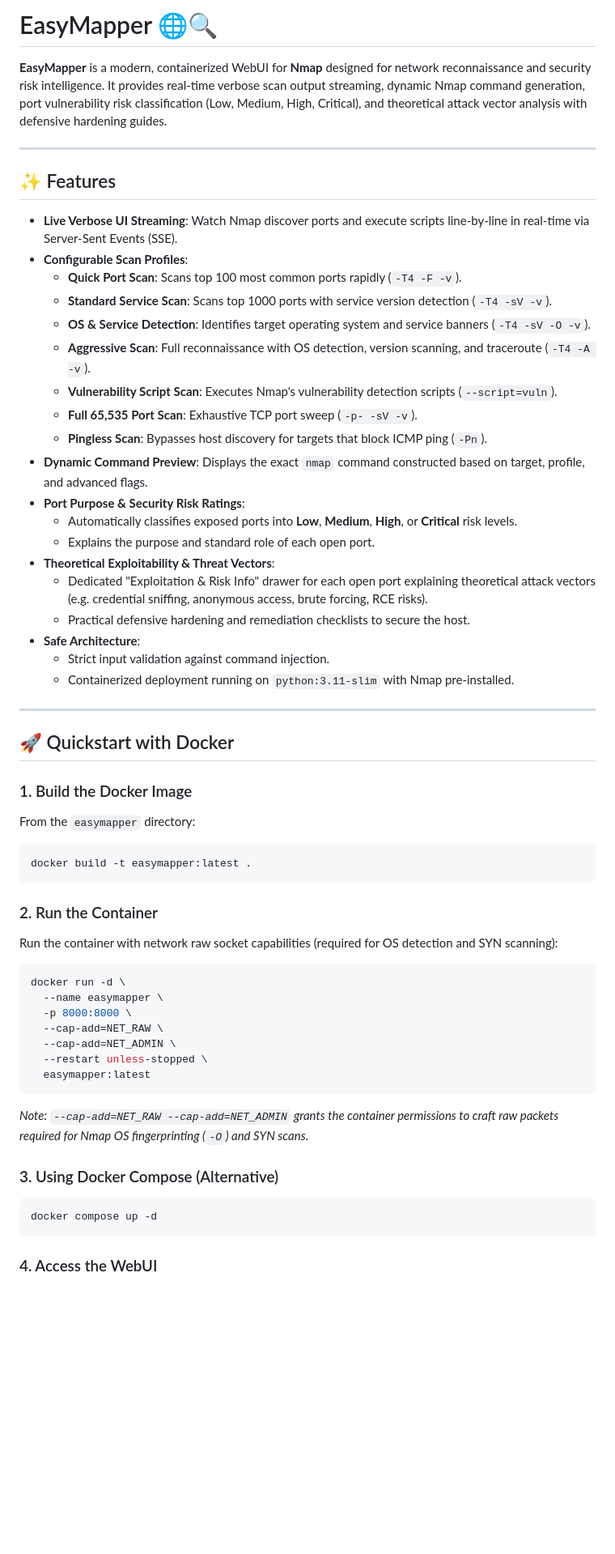
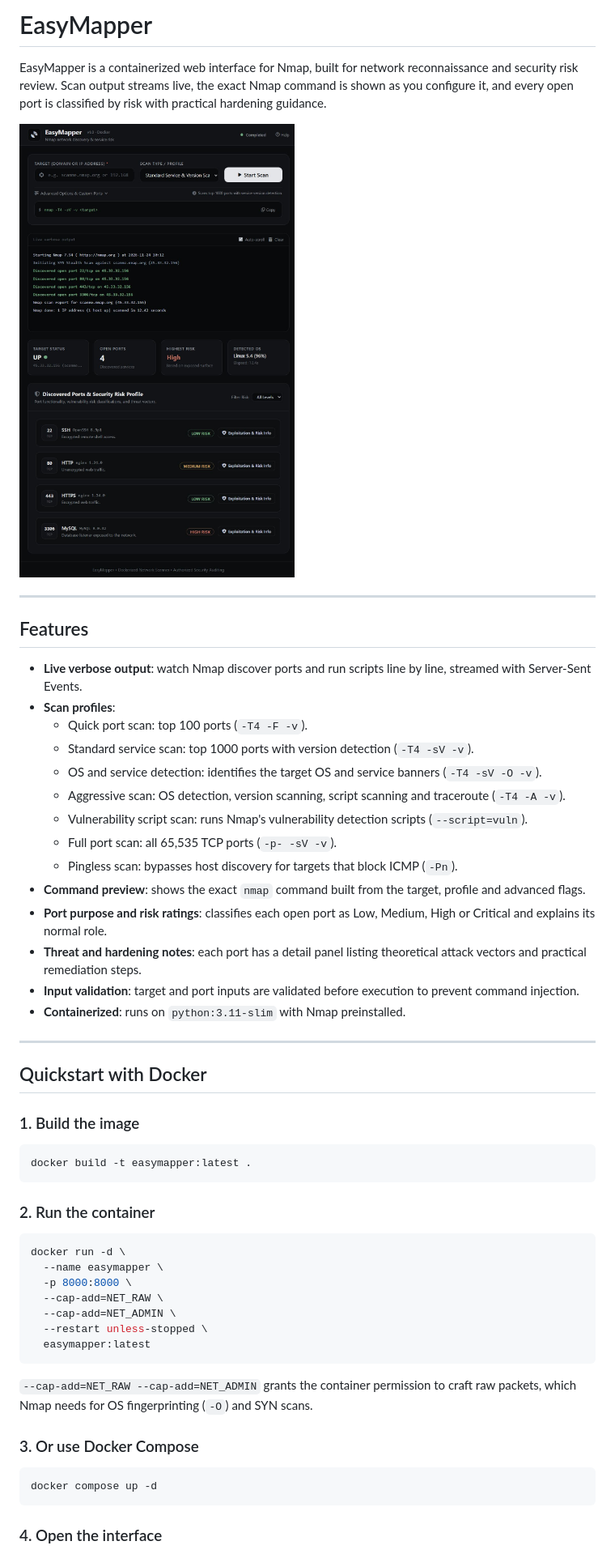
Before and after one commit to jagadeeshs390/EasyMapper, a Markdown page: README.md, the part around one of its changes. Shown at 81% size. GitHub-like rendering; pictures changed too: docs/easymapper-preview.jpg (added); blank space fills up the shorter version.

Commit message:
Fix:README

````diff
--- a/README.md
+++ b/README.md
@@ -1,46 +1,39 @@
-# EasyMapper 🌐🔍
+# EasyMapper
 
-**EasyMapper** is a modern, containerized WebUI for **Nmap** designed for network reconnaissance and security risk intelligence. It provides real-time verbose scan output streaming, dynamic Nmap command generation, port vulnerability risk classification (Low, Medium, High, Critical), and theoretical attack vector analysis with defensive hardening guides.
+EasyMapper is a containerized web interface for Nmap, built for network reconnaissance and security risk review. Scan output streams live, the exact Nmap command is shown as you configure it, and every open port is classified by risk with practical hardening guidance.
+
+![EasyMapper after a completed scan, showing live output, summary metrics and per-port risk ratings](docs/easymapper-preview.jpg)
 
 ---
 
-## ✨ Features
+## Features
 
-- **Live Verbose UI Streaming**: Watch Nmap discover ports and execute scripts line-by-line in real-time via Server-Sent Events (SSE).
-- **Configurable Scan Profiles**:
-  - **Quick Port Scan**: Scans top 100 most common ports rapidly (`-T4 -F -v`).
-  - **Standard Service Scan**: Scans top 1000 ports with service version detection (`-T4 -sV -v`).
-  - **OS & Service Detection**: Identifies target operating system and service banners (`-T4 -sV -O -v`).
-  - **Aggressive Scan**: Full reconnaissance with OS detection, version scanning, and traceroute (`-T4 -A -v`).
-  - **Vulnerability Script Scan**: Executes Nmap's vulnerability detection scripts (`--script=vuln`).
-  - **Full 65,535 Port Scan**: Exhaustive TCP port sweep (`-p- -sV -v`).
-  - **Pingless Scan**: Bypasses host discovery for targets that block ICMP ping (`-Pn`).
-- **Dynamic Command Preview**: Displays the exact `nmap` command constructed based on target, profile, and advanced flags.
-- **Port Purpose & Security Risk Ratings**:
-  - Automatically classifies exposed ports into **Low**, **Medium**, **High**, or **Critical** risk levels.
-  - Explains the purpose and standard role of each open port.
-- **Theoretical Exploitability & Threat Vectors**:
-  - Dedicated "Exploitation & Risk Info" drawer for each open port explaining theoretical attack vectors (e.g. credential sniffing, anonymous access, brute forcing, RCE risks).
-  - Practical defensive hardening and remediation checklists to secure the host.
-- **Safe Architecture**:
-  - Strict input validation against command injection.
-  - Containerized deployment running on `python:3.11-slim` with Nmap pre-installed.
+- **Live verbose output**: watch Nmap discover ports and run scripts line by line, streamed with Server-Sent Events.
+- **Scan profiles**:
+  - Quick port scan: top 100 ports (`-T4 -F -v`).
+  - Standard service scan: top 1000 ports with version detection (`-T4 -sV -v`).
+  - OS and service detection: identifies the target OS and service banners (`-T4 -sV -O -v`).
+  - Aggressive scan: OS detection, version scanning, script scanning and traceroute (`-T4 -A -v`).
+  - Vulnerability script scan: runs Nmap's vulnerability detection scripts (`--script=vuln`).
+  - Full port scan: all 65,535 TCP ports (`-p- -sV -v`).
+  - Pingless scan: bypasses host discovery for targets that block ICMP (`-Pn`).
+- **Command preview**: shows the exact `nmap` command built from the target, profile and advanced flags.
+- **Port purpose and risk ratings**: classifies each open port as Low, Medium, High or Critical and explains its normal role.
+- **Threat and hardening notes**: each port has a detail panel listing theoretical attack vectors and practical remediation steps.
+- **Input validation**: target and port inputs are validated before execution to prevent command injection.
+- **Containerized**: runs on `python:3.11-slim` with Nmap preinstalled.
 
 ---
 
-## 🚀 Quickstart with Docker
+## Quickstart with Docker
 
-### 1. Build the Docker Image
-
-From the `easymapper` directory:
+### 1. Build the image
 
 ```bash
 docker build -t easymapper:latest .
 ```
 
-### 2. Run the Container
-
-Run the container with network raw socket capabilities (required for OS detection and SYN scanning):
+### 2. Run the container
 
 ```bash
 docker run -d \
@@ -52,13 +45,13 @@ docker run -d \
   easymapper:latest
 ```
 
-*Note: `--cap-add=NET_RAW --cap-add=NET_ADMIN` grants the container permissions to craft raw packets required for Nmap OS fingerprinting (`-O`) and SYN scans.*
+`--cap-add=NET_RAW --cap-add=NET_ADMIN` grants the container permission to craft raw packets, which Nmap needs for OS fingerprinting (`-O`) and SYN scans.
 
-### 3. Using Docker Compose (Alternative)
+### 3. Or use Docker Compose
 
 ```bash
 docker compose up -d
 ```
 
-### 4. Access the WebUI
+### 4. Open the interface
 
````
Also changed, not shown: other parts of README.md (+10 -12 lines).
